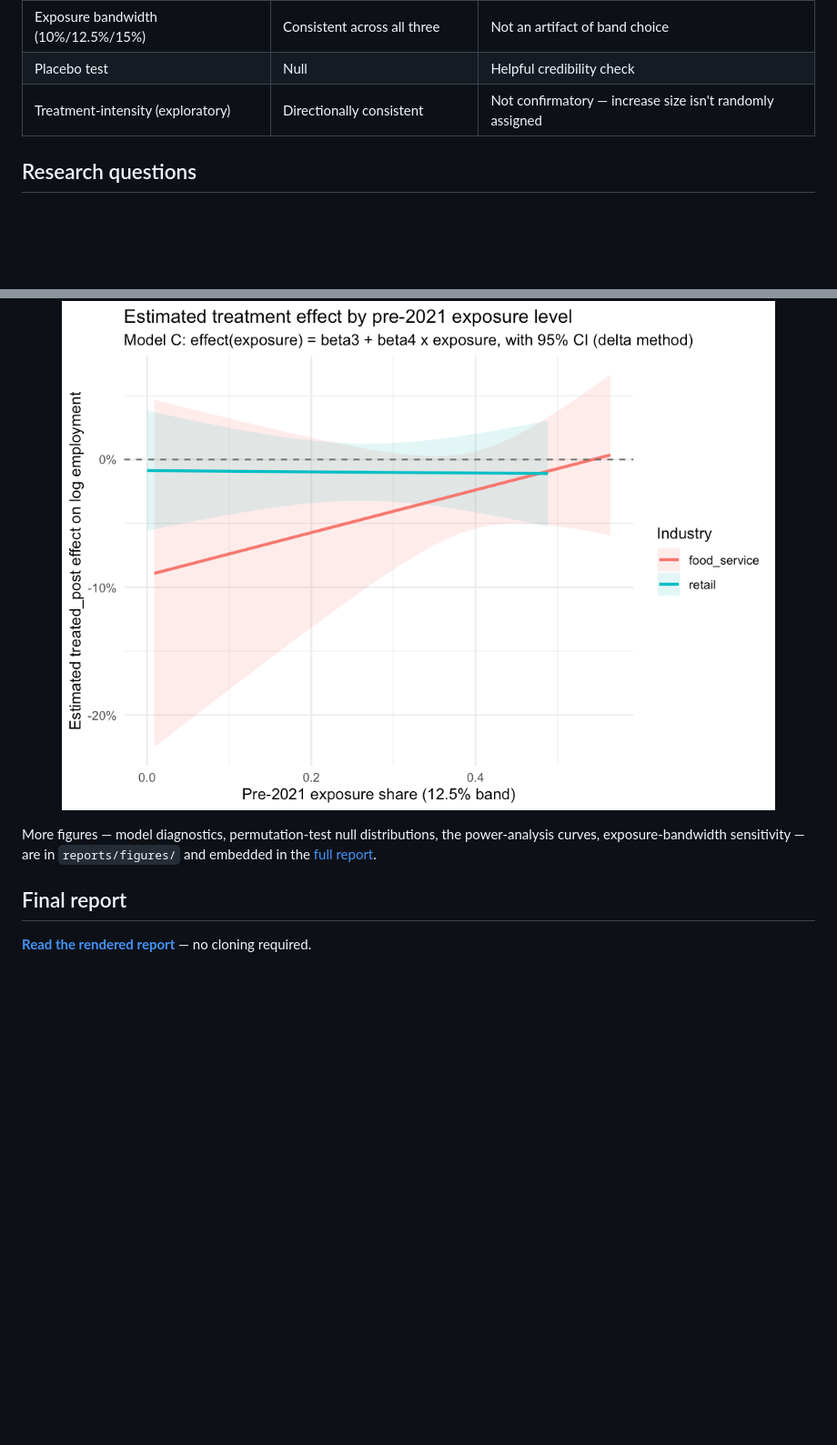
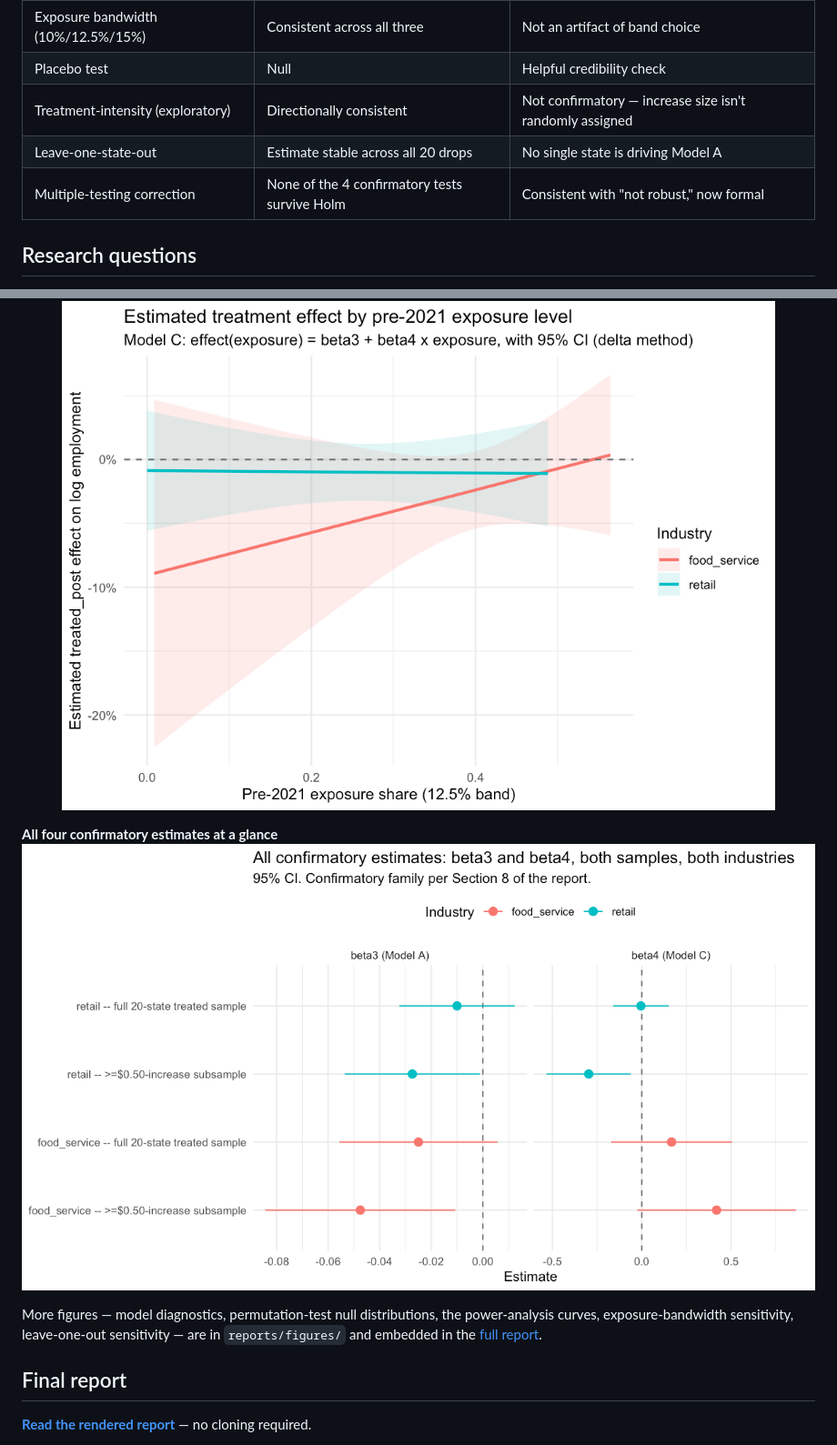
Before and after one commit to Charith-Reddy-Pareddy/min-wage-difference-in-differences-study, a Markdown page: README.md, 2 parts joined by grey strips. Shown at 91% size. Drawn GitHub-style; blank space fills up the shorter version.

Commit message:
Update README with new results

```diff
--- a/README.md
+++ b/README.md
@@ -34,6 +34,8 @@ See [Key Figures](#key-figures) below or jump to the [full report](reports/final
 | Exposure bandwidth (10%/12.5%/15%) | Consistent across all three | Not an artifact of band choice |
 | Placebo test | Null | Helpful credibility check |
 | Treatment-intensity (exploratory) | Directionally consistent | Not confirmatory — increase size isn't randomly assigned |
+| Leave-one-state-out | Estimate stable across all 20 drops | No single state is driving Model A |
+| Multiple-testing correction | None of the 4 confirmatory tests survive Holm | Consistent with "not robust," now formal |
 
 ## Research questions
 
@@ -89,9 +91,13 @@ exposure.
 **The central scientific question, visually: does the treatment effect scale with exposure?**
 <img src="reports/figures/marginal_effects.png" width="100%">
 
+**All four confirmatory estimates at a glance**
+<img src="reports/figures/coefficient_forest_plot.png" width="100%">
+
 More figures — model diagnostics, permutation-test null distributions,
-the power-analysis curves, exposure-bandwidth sensitivity — are in
-`reports/figures/` and embedded in the [full report](reports/final_report.Rmd).
+the power-analysis curves, exposure-bandwidth sensitivity, leave-one-out
+sensitivity — are in `reports/figures/` and embedded in the
+[full report](reports/final_report.Rmd).
 
 ## Final report
 
```
